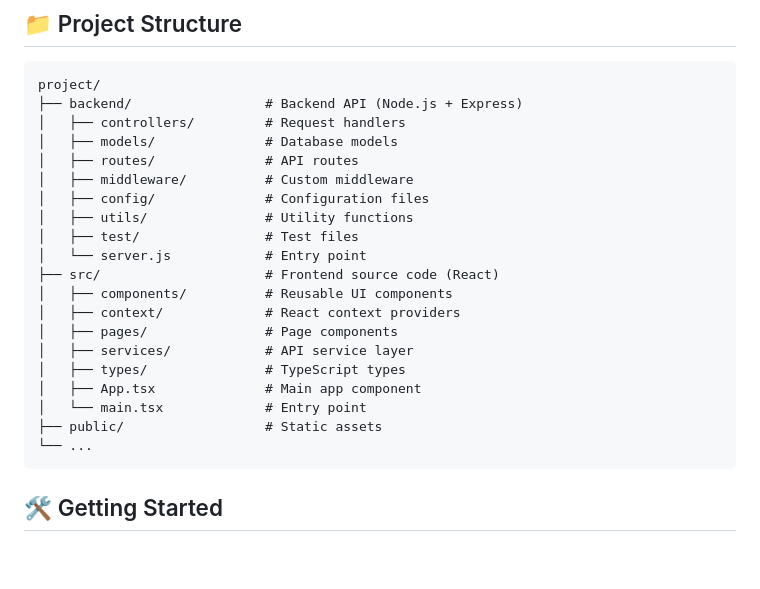
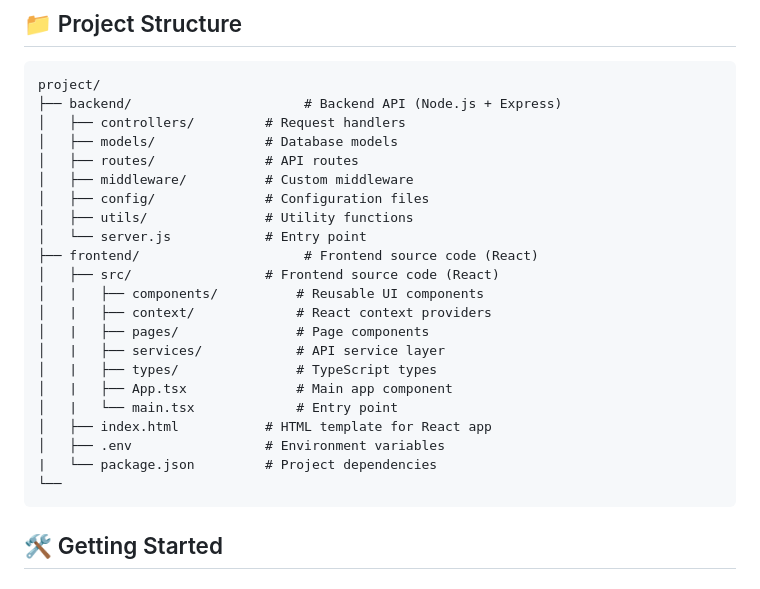
Before and after one commit to daxp472/EduMind, a Markdown page: README.md, the part around one of its changes. Rendered like a GitHub page; blank space fills up the shorter version.

````diff
--- a/README.md
+++ b/README.md
@@ -70,25 +70,27 @@ EduMind is a next-generation learning platform that leverages artificial intelli
 
 ```
 project/
-├── backend/                 # Backend API (Node.js + Express)
+├── backend/                      # Backend API (Node.js + Express)
 │   ├── controllers/         # Request handlers
 │   ├── models/              # Database models
 │   ├── routes/              # API routes
 │   ├── middleware/          # Custom middleware
 │   ├── config/              # Configuration files
 │   ├── utils/               # Utility functions
-│   ├── test/                # Test files
 │   └── server.js            # Entry point
-├── src/                     # Frontend source code (React)
-│   ├── components/          # Reusable UI components
-│   ├── context/             # React context providers
-│   ├── pages/               # Page components
-│   ├── services/            # API service layer
-│   ├── types/               # TypeScript types
-│   ├── App.tsx              # Main app component
-│   └── main.tsx             # Entry point
-├── public/                  # Static assets
-└── ...
+├── frontend/                     # Frontend source code (React)
+│   ├── src/                 # Frontend source code (React)
+│   |   ├── components/          # Reusable UI components
+│   |   ├── context/             # React context providers
+│   |   ├── pages/               # Page components
+│   |   ├── services/            # API service layer
+│   |   ├── types/               # TypeScript types
+│   |   ├── App.tsx              # Main app component
+│   |   └── main.tsx             # Entry point
+│   ├── index.html           # HTML template for React app
+│   ├── .env                 # Environment variables
+|   └── package.json         # Project dependencies
+└──
 ```
 
 ## 🛠️ Getting Started
````
Also changed, not shown: other parts of README.md (+3 -3 lines), CONTRIBUTING.md (+3 -3 lines).
